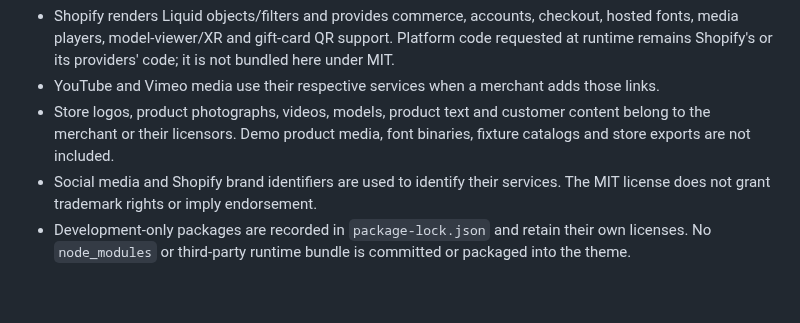
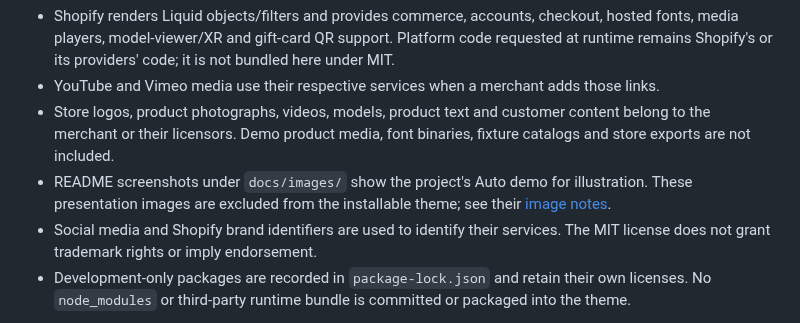
Before and after one commit to lixonic/Siftwell-Shopify-theme, a Markdown page: NOTICES.md, the part around the change. Rendered like a GitHub page; blank space fills up the shorter version.

```diff
--- a/NOTICES.md
+++ b/NOTICES.md
@@ -5,6 +5,7 @@ The theme's MIT license covers Siftwell's project-owned source. It does not chan
 - Shopify renders Liquid objects/filters and provides commerce, accounts, checkout, hosted fonts, media players, model-viewer/XR and gift-card QR support. Platform code requested at runtime remains Shopify's or its providers' code; it is not bundled here under MIT.
 - YouTube and Vimeo media use their respective services when a merchant adds those links.
 - Store logos, product photographs, videos, models, product text and customer content belong to the merchant or their licensors. Demo product media, font binaries, fixture catalogs and store exports are not included.
+- README screenshots under `docs/images/` show the project's Auto demo for illustration. These presentation images are excluded from the installable theme; see their [image notes](docs/images/README.md).
 - Social media and Shopify brand identifiers are used to identify their services. The MIT license does not grant trademark rights or imply endorsement.
 - Development-only packages are recorded in `package-lock.json` and retain their own licenses. No `node_modules` or third-party runtime bundle is committed or packaged into the theme.
 
```
Also changed, not shown: AGENTS.md (+3 -0 lines), DESIGN.md (added, +31 -0 lines), README.md (+24 -1 lines), docs/images/README.md (added, +9 -0 lines), docs/images/collection-desktop.jpg (added), docs/images/home-desktop.jpg (added), docs/images/product-mobile.jpg (added), docs/images/quick-view-desktop.jpg (added), docs/images/siftwell-banner.jpg (added), 2 other files.
